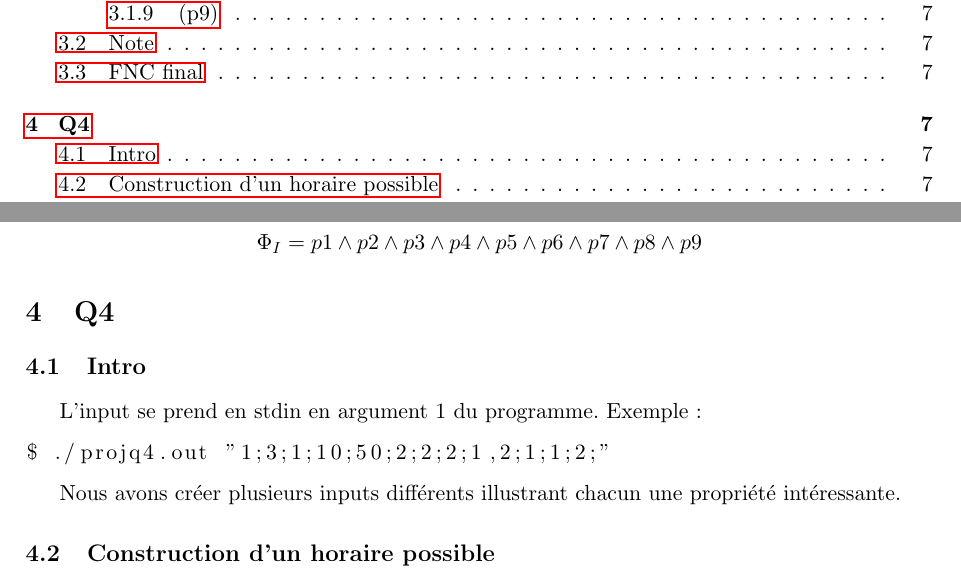
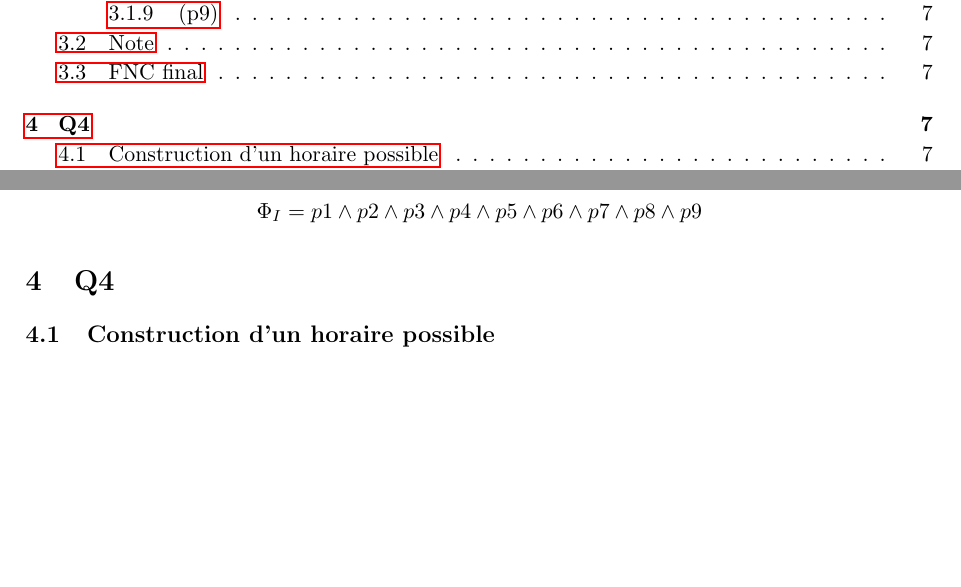
Before and after one commit to PierreGe/university-scheduling, a LaTeX document (rapport/rapport-infofond.tex): two parts of pages 2 and 8 of 17, joined at a grey line, cut so that both start at the same text, the shorter picture padded with empty space. Compiled offline with pdfLaTeX.

Commit message:
[fix] remove doublons

```diff
--- a/rapport/rapport-infofond.tex
+++ b/rapport/rapport-infofond.tex
@@ -234,14 +234,6 @@ La forme normal conjonctive de la formule est:
 
 \section{Q4}
 
-\subsection{Intro}
-L'input se prend en stdin en argument 1 du programme. Exemple :
-
-\begin{lstlisting}
-$ ./projq4.out "1;3;1;10;50;2;2;2;1,2;1;1;2;"
-\end{lstlisting}
-
-Nous avons créer plusieurs inputs différents illustrant chacun une propriété intéressante.
 \subsection{Construction d'un horaire possible}
 Input fournis avec l'énoncé.
 \begin{lstlisting}[
```
